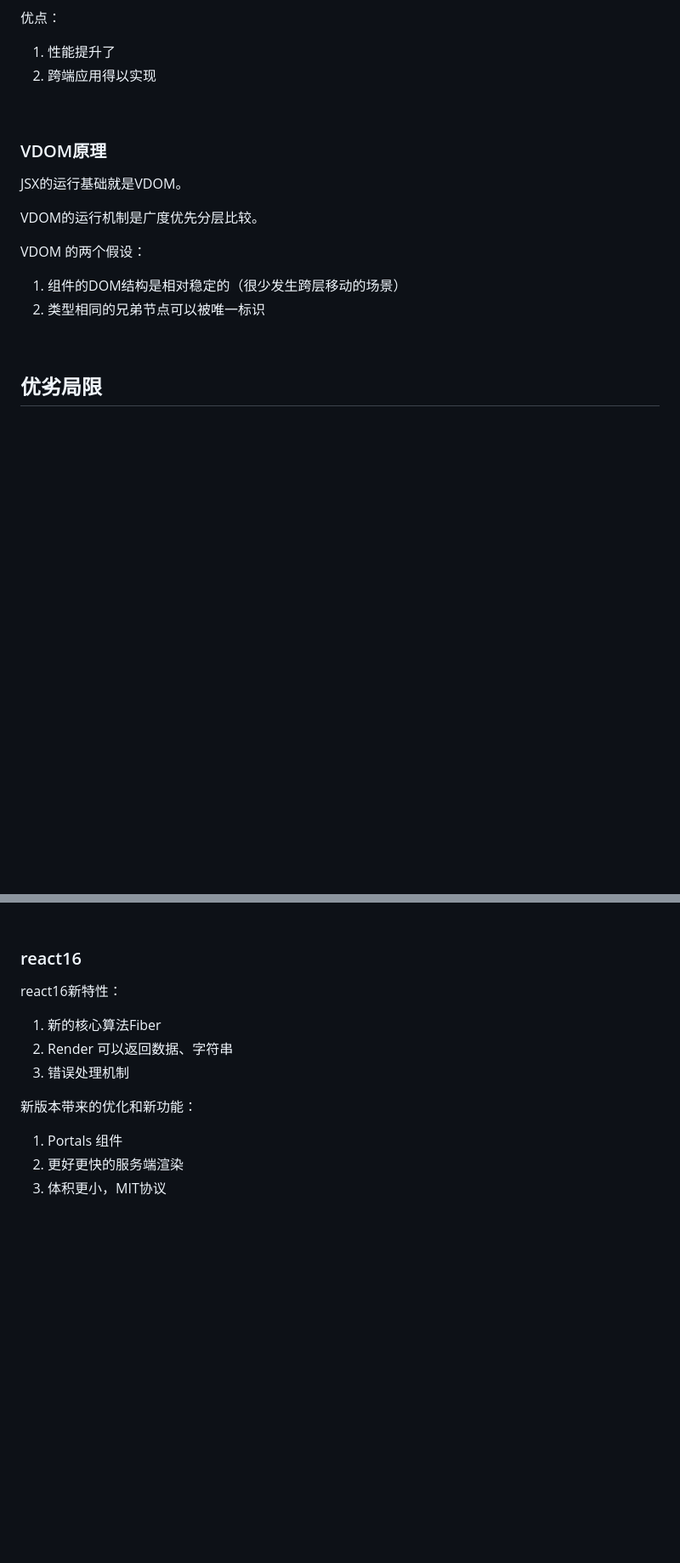
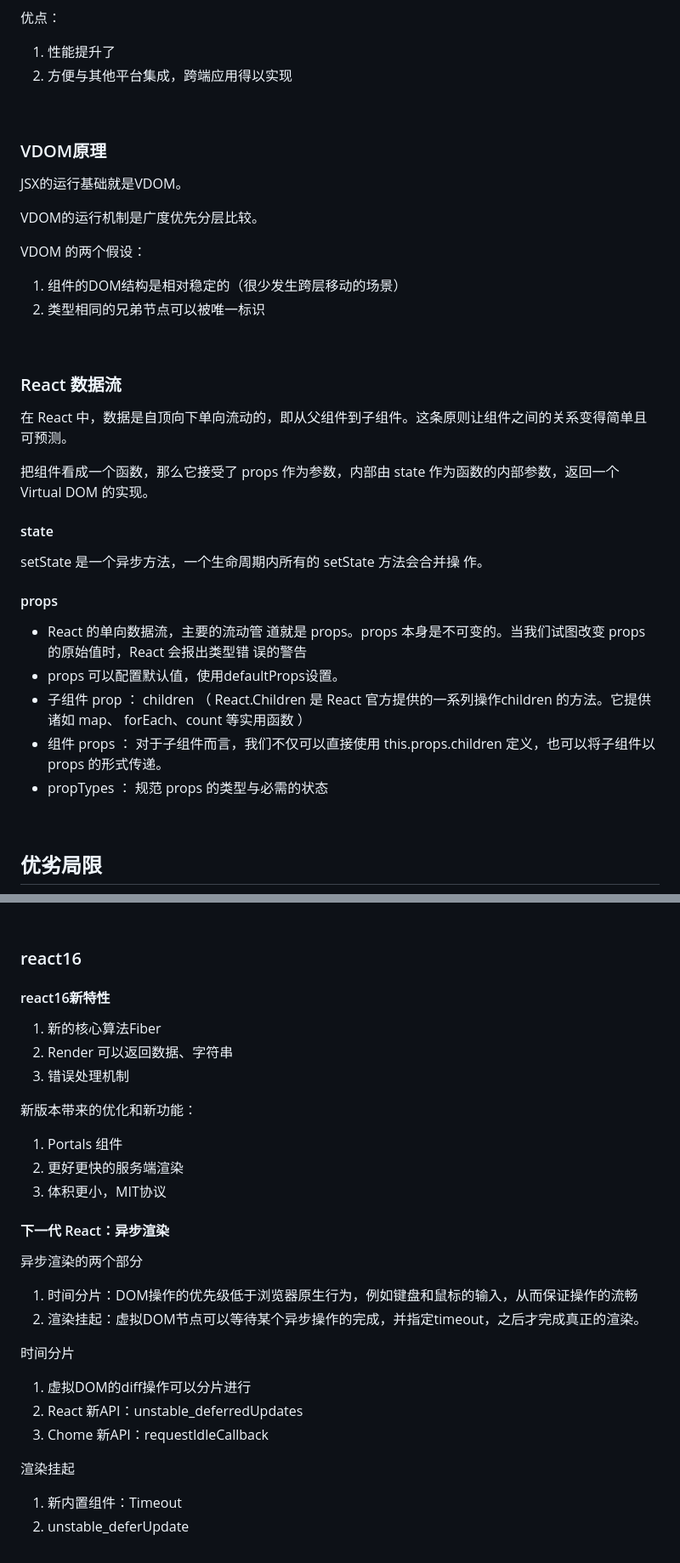
Before and after one commit to jiangxia/FE-Knowledge, a Markdown page: posts/5-其他/react学习笔记.md, 2 parts joined by grey strips. Shown: that part at 85% size. Drawn GitHub-style; blank space fills up the shorter version.

```diff
--- a/posts/5-其他/react学习笔记.md
+++ b/posts/5-其他/react学习笔记.md
@@ -461,7 +531,7 @@ applyMiddleWare 的实现：
 优点：
 
 1. 性能提升了
-2. 跨端应用得以实现
+2. 方便与其他平台集成，跨端应用得以实现
 
 <br/>
 
@@ -475,6 +545,25 @@ VDOM 的两个假设：
 
 1. 组件的DOM结构是相对稳定的（很少发生跨层移动的场景）
 2. 类型相同的兄弟节点可以被唯一标识
+
+<br/>
+
+### React 数据流
+在 React 中，数据是自顶向下单向流动的，即从父组件到子组件。这条原则让组件之间的关系变得简单且可预测。
+
+把组件看成一个函数，那么它接受了 props 作为参数，内部由 state 作为函数的内部参数，返回一个 Virtual DOM 的实现。
+
+#### state
+
+setState 是一个异步方法，一个生命周期内所有的 setState 方法会合并操 作。
+
+#### props
+
+- React 的单向数据流，主要的流动管 道就是 props。props 本身是不可变的。当我们试图改变 props 的原始值时，React 会报出类型错 误的警告
+- props 可以配置默认值，使用defaultProps设置。
+- 子组件 prop ： children （ React.Children 是 React 官方提供的一系列操作children 的方法。它提供诸如 map、 forEach、count 等实用函数 ）
+- 组件 props ： 对于子组件而言，我们不仅可以直接使用 this.props.children 定义，也可以将子组件以 props 的形式传递。
+- propTypes  ： 规范 props 的类型与必需的状态
 
 <br/>
 
@@ -493,7 +582,7 @@ VDOM 的两个假设：
 
 ### react16
 
-react16新特性：
+#### react16新特性
 
 1. 新的核心算法Fiber
 2. Render 可以返回数据、字符串
@@ -504,3 +593,21 @@ react16新特性：
 1. Portals 组件
 2. 更好更快的服务端渲染
 3. 体积更小，MIT协议
+
+#### 下一代 React：异步渲染
+
+异步渲染的两个部分
+
+1. 时间分片：DOM操作的优先级低于浏览器原生行为，例如键盘和鼠标的输入，从而保证操作的流畅
+2. 渲染挂起：虚拟DOM节点可以等待某个异步操作的完成，并指定timeout，之后才完成真正的渲染。
+
+时间分片
+
+1. 虚拟DOM的diff操作可以分片进行
+2. React 新API：unstable_deferredUpdates
+3. Chome 新API：requestIdleCallback
+
+渲染挂起
+
+1. 新内置组件：Timeout
+2. unstable_deferUpdate
```
Also changed, not shown: other parts of posts/5-其他/react学习笔记.md (+73 -3 lines), posts/5-其他/数据管理学习笔记.md (+6 -1 lines), images/160.jpg (added), images/161.jpg (added).
